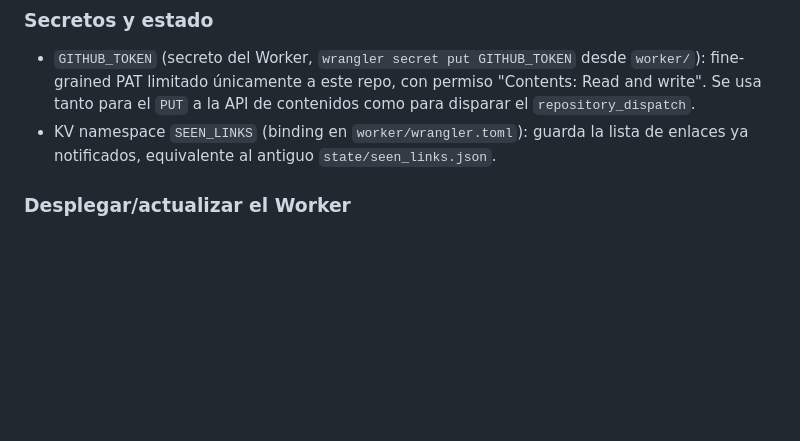
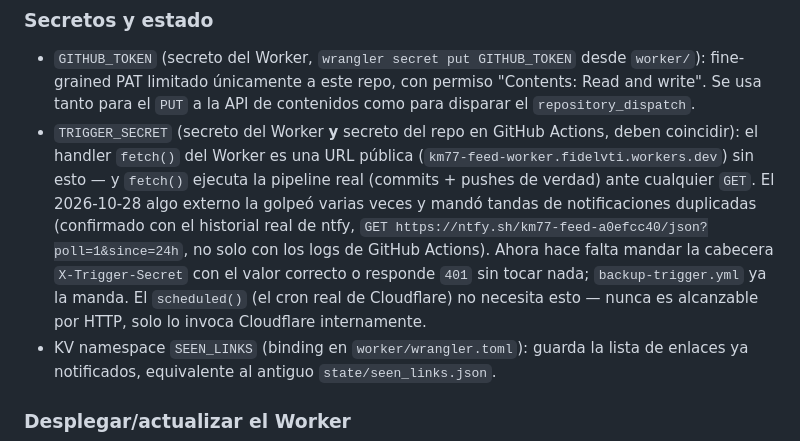
Before and after one commit to fidelvti/km77-feed, a Markdown page: README.md, the part around the change. Drawn GitHub-style; blank space fills up the shorter version.

Commit message:
Document the TRIGGER_SECRET fix and how the duplicate-push bug was found
Co-Authored-By: Claude Sonnet 5 <noreply@anthropic.com>

```diff
--- a/README.md
+++ b/README.md
@@ -86,6 +86,16 @@ arquitectura actual, con dos piezas:
   fine-grained PAT limitado únicamente a este repo, con permiso "Contents: Read and write".
   Se usa tanto para el `PUT` a la API de contenidos como para disparar el
   `repository_dispatch`.
+- `TRIGGER_SECRET` (secreto del Worker **y** secreto del repo en GitHub Actions, deben
+  coincidir): el handler `fetch()` del Worker es una URL pública
+  (`km77-feed-worker.fidelvti.workers.dev`) sin esto — y `fetch()` ejecuta la pipeline real
+  (commits + pushes de verdad) ante cualquier `GET`. El 2026-10-28 algo externo la golpeó
+  varias veces y mandó tandas de notificaciones duplicadas (confirmado con el historial real
+  de ntfy, `GET https://ntfy.sh/km77-feed-a0efcc40/json?poll=1&since=24h`, no solo con los
+  logs de GitHub Actions). Ahora hace falta mandar la cabecera `X-Trigger-Secret` con el
+  valor correcto o responde `401` sin tocar nada; `backup-trigger.yml` ya la manda. El
+  `scheduled()` (el cron real de Cloudflare) no necesita esto — nunca es alcanzable por
+  HTTP, solo lo invoca Cloudflare internamente.
 - KV namespace `SEEN_LINKS` (binding en `worker/wrangler.toml`): guarda la lista de enlaces
   ya notificados, equivalente al antiguo `state/seen_links.json`.
 
```
